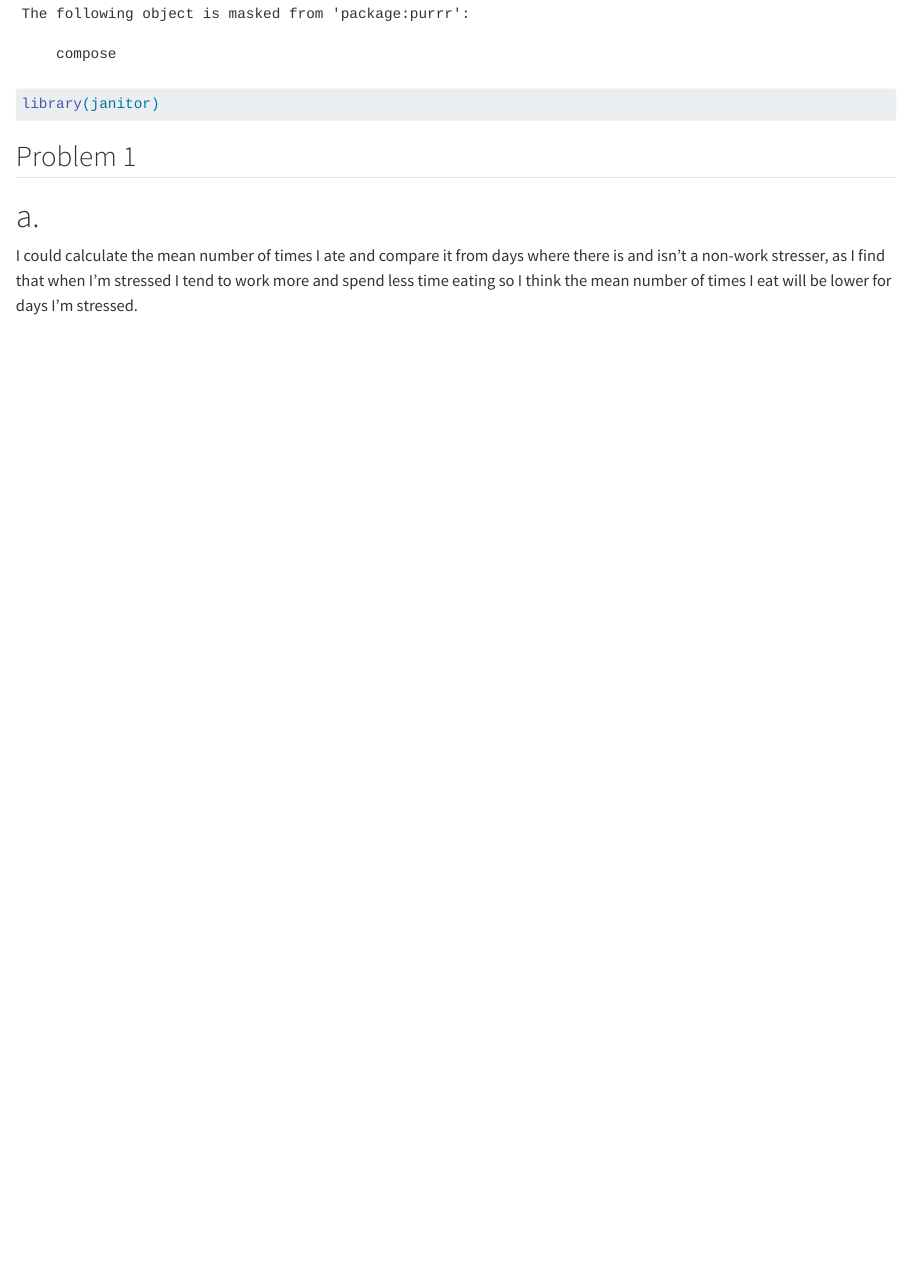
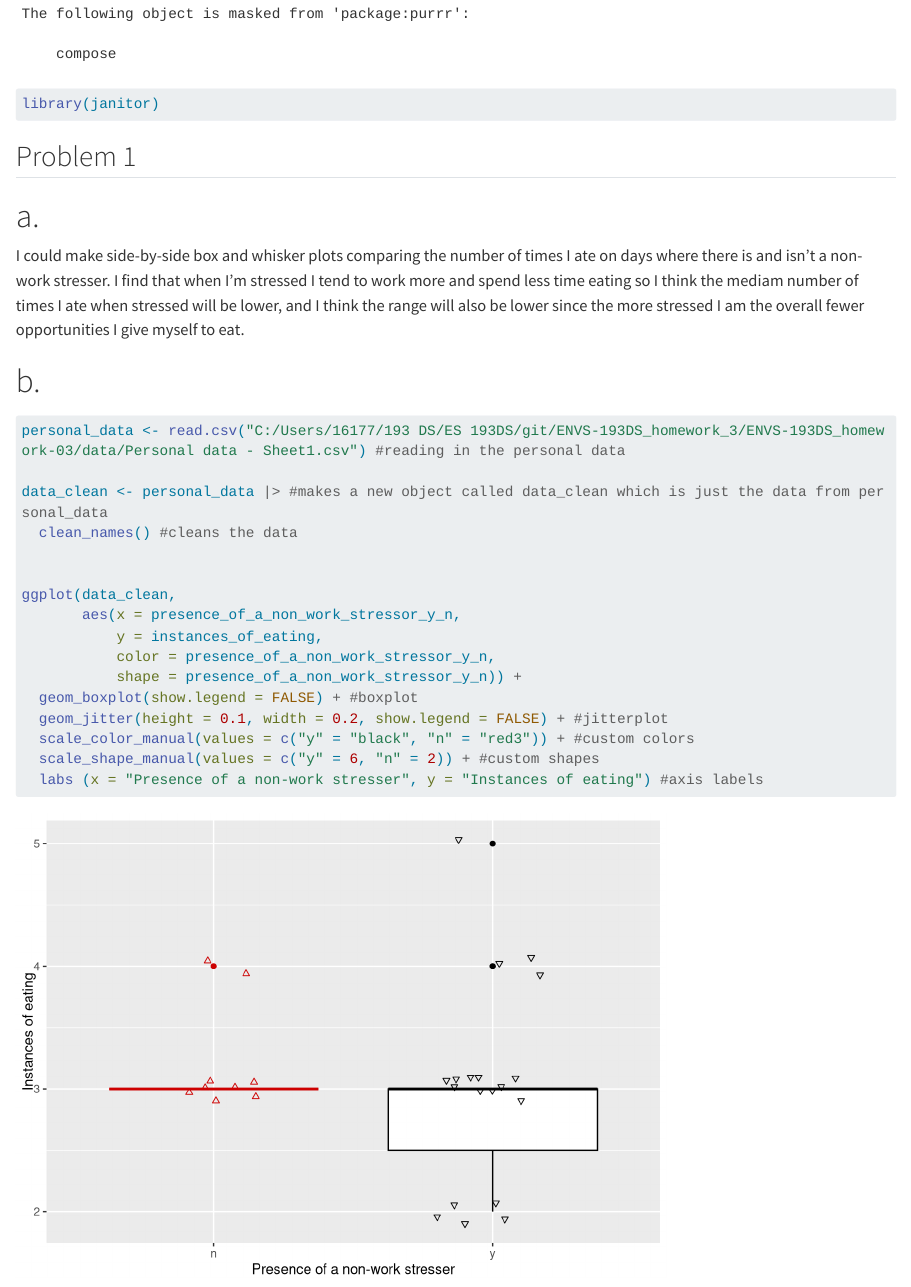
Before and after one commit to Yonatan-Grossman/ENVS-193DS_homework-03, a Quarto document (code/homework-3-submission.qmd): the page in a window 1100 px wide, from 720 px down. Rendered offline with R 4.5, knitr and Pandoc in place of Quarto, with nearby package versions; drawn as R Markdown's standard HTML page in place of the format the file asks for; code that draws random numbers runs with fixed seeds of ours; long lines of code are wrapped; column names are cleaned by a stand-in for the janitor package.

Commit message:
added code for a data visualization, including side-by-side box and jitterplots to compare the number of times I eat on days I have a non-work stresser and days I don't.

````diff
--- a/code/homework-3-submission.qmd
+++ b/code/homework-3-submission.qmd
@@ -21,4 +21,26 @@ library(janitor)
 ## Problem 1
 
 # a.
-I could calculate the mean number of times I ate and compare it from days where there is and isn't a non-work stresser, as I find that when I'm stressed I tend to work more and spend less time eating so I think the mean number of times I eat will be lower for days I'm stressed.
+I could make side-by-side box and whisker plots comparing the number of times I ate on days where there is and isn't a non-work stresser. I find that when I'm stressed I tend to work more and spend less time eating so I think the mediam number of times I ate when stressed will be lower, and I think the range will also be lower since the more stressed I am the overall fewer opportunities I give myself to eat.
+
+# b.
+```{r}
+personal_data <- read.csv("C:/Users/16177/193 DS/ES 193DS/git/ENVS-193DS_homework_3/ENVS-193DS_homework-03/data/Personal data - Sheet1.csv") #reading in the personal data
+
+data_clean <- personal_data |> #makes a new object called data_clean which is just the data from personal_data
+  clean_names() #cleans the data
+
+
+ggplot(data_clean,
+       aes(x = presence_of_a_non_work_stressor_y_n,
+           y = instances_of_eating,
+           color = presence_of_a_non_work_stressor_y_n,
+           shape = presence_of_a_non_work_stressor_y_n)) +
+  geom_boxplot(show.legend = FALSE) + #boxplot
+  geom_jitter(height = 0.1, width = 0.2, show.legend = FALSE) + #jitterplot
+  scale_color_manual(values = c("y" = "black", "n" = "red3")) + #custom colors
+  scale_shape_manual(values = c("y" = 6, "n" = 2)) + #custom shapes
+  labs (x = "Presence of a non-work stresser", y = "Instances of eating") #axis labels
+```
+
+```
````
